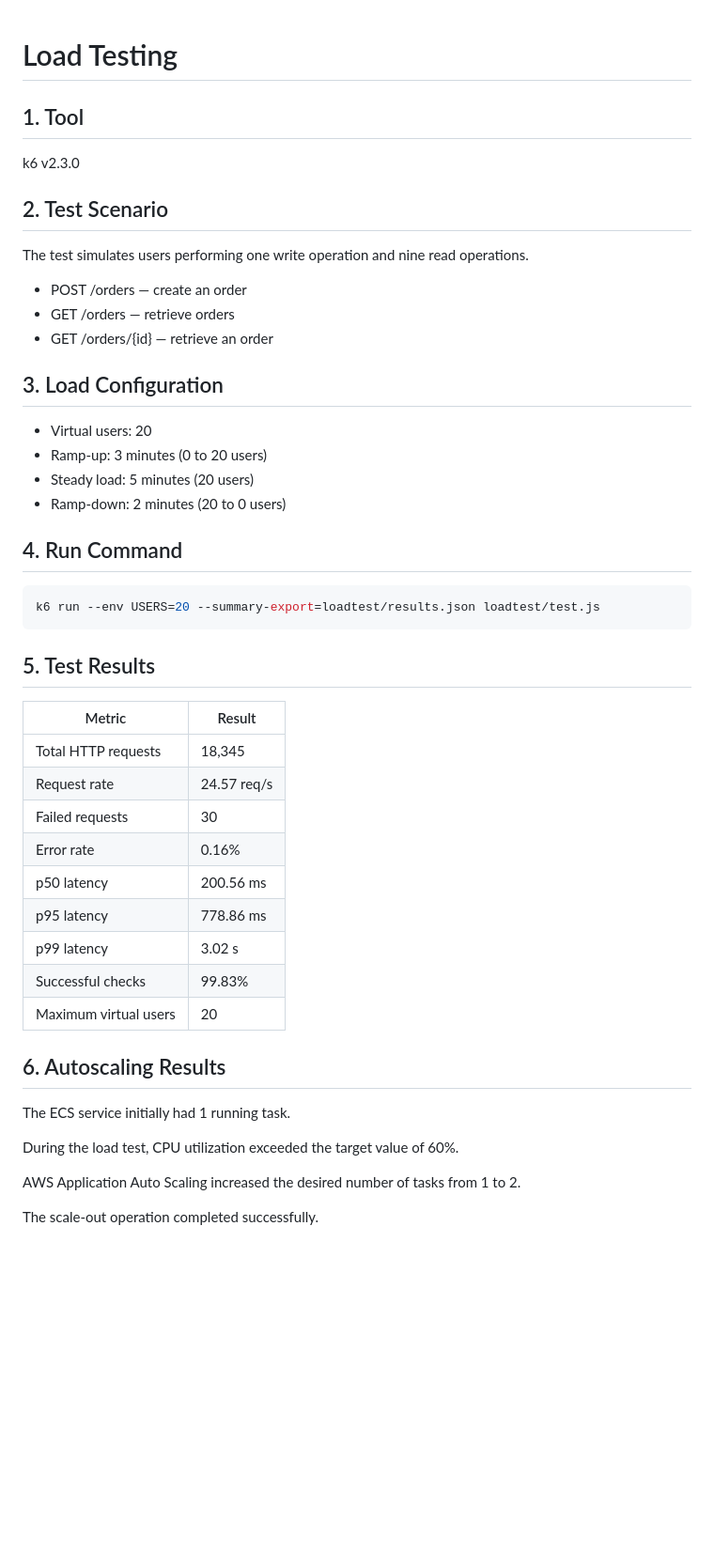
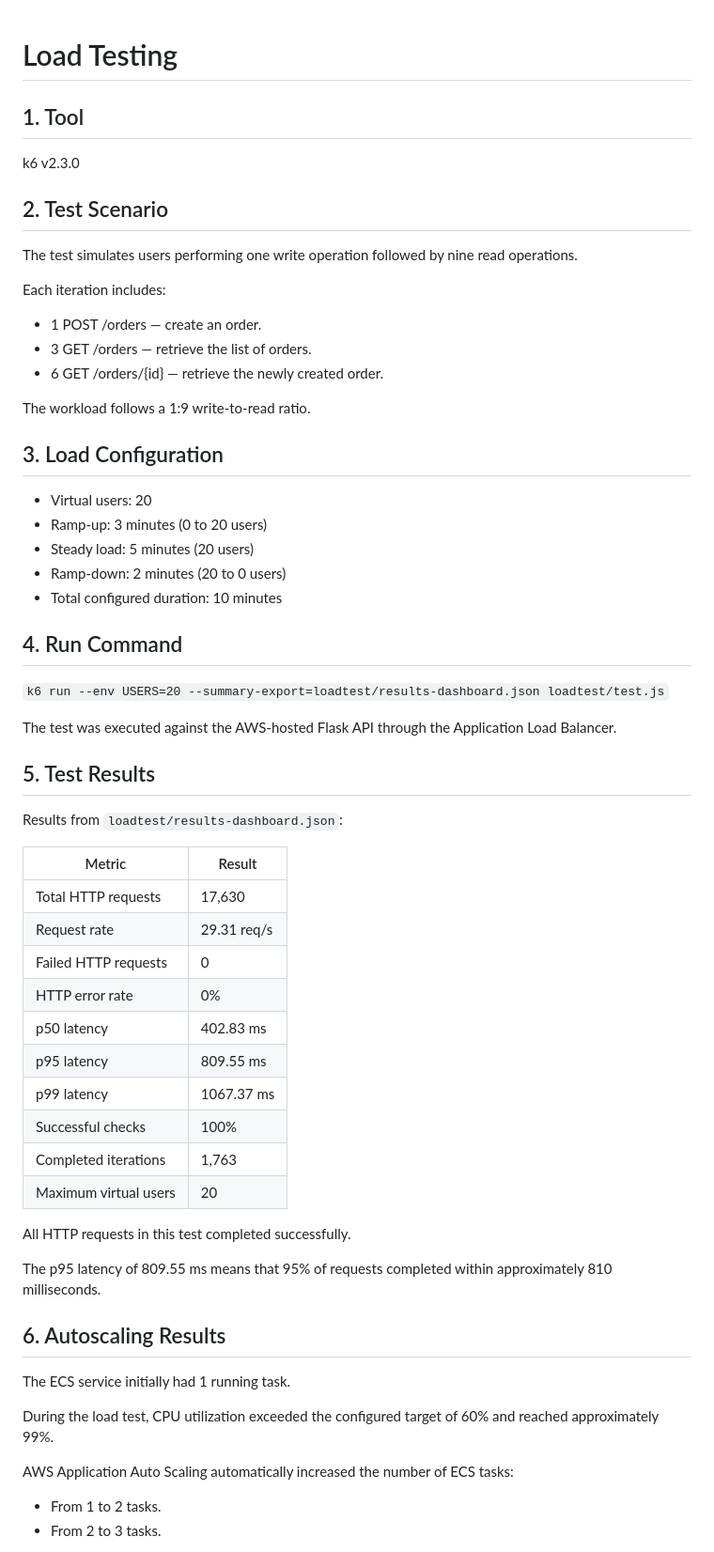
Before and after one commit to Soliadan/CloudLab1, a Markdown page: docs/LOADTEST.md, the part around the change printed below. Shown: that part at 94% size. Rendered like a GitHub page; blank space fills up the shorter version.

````diff
--- a/docs/LOADTEST.md
+++ b/docs/LOADTEST.md
@@ -1,4 +1,3 @@
-
 # Load Testing
 
 ## 1. Tool
@@ -7,11 +6,15 @@ k6 v2.3.0
 
 ## 2. Test Scenario
 
-The test simulates users performing one write operation and nine read operations.
+The test simulates users performing one write operation followed by nine read operations.
 
-- POST /orders — create an order
-- GET /orders — retrieve orders
-- GET /orders/{id} — retrieve an order
+Each iteration includes:
+
+- 1 POST /orders — create an order.
+- 3 GET /orders — retrieve the list of orders.
+- 6 GET /orders/{id} — retrieve the newly created order.
+
+The workload follows a 1:9 write-to-read ratio.
 
 ## 3. Load Configuration
 
@@ -19,34 +22,43 @@ The test simulates users performing one write operation and nine read operations
 - Ramp-up: 3 minutes (0 to 20 users)
 - Steady load: 5 minutes (20 users)
 - Ramp-down: 2 minutes (20 to 0 users)
+- Total configured duration: 10 minutes
 
 ## 4. Run Command
 
-```bash
-k6 run --env USERS=20 --summary-export=loadtest/results.json loadtest/test.js
-```
+`k6 run --env USERS=20 --summary-export=loadtest/results-dashboard.json loadtest/test.js`
+
+The test was executed against the AWS-hosted Flask API through the Application Load Balancer.
 
 ## 5. Test Results
 
+Results from `loadtest/results-dashboard.json`:
+
 | Metric | Result |
 |---|---|
-| Total HTTP requests | 18,345 |
-| Request rate | 24.57 req/s |
-| Failed requests | 30 |
-| Error rate | 0.16% |
-| p50 latency | 200.56 ms |
-| p95 latency | 778.86 ms |
-| p99 latency | 3.02 s |
-| Successful checks | 99.83% |
+| Total HTTP requests | 17,630 |
+| Request rate | 29.31 req/s |
+| Failed HTTP requests | 0 |
+| HTTP error rate | 0% |
+| p50 latency | 402.83 ms |
+| p95 latency | 809.55 ms |
+| p99 latency | 1067.37 ms |
+| Successful checks | 100% |
+| Completed iterations | 1,763 |
 | Maximum virtual users | 20 |
+
+All HTTP requests in this test completed successfully.
+
+The p95 latency of 809.55 ms means that 95% of requests completed within approximately 810 milliseconds.
 
 ## 6. Autoscaling Results
 
 The ECS service initially had 1 running task.
 
-During the load test, CPU utilization exceeded the target value of 60%.
+During the load test, CPU utilization exceeded the configured target of 60% and reached approximately 99%.
 
-AWS Application Auto Scaling increased the desired number of tasks from 1 to 2.
+AWS Application Auto Scaling automatically increased the number of ECS tasks:
 
-The scale-out operation completed successfully.
+- From 1 to 2 tasks.
+- From 2 to 3 tasks.
 
````
Also changed, not shown: other parts of docs/LOADTEST.md (+21 -4 lines), docs/AUTOSCALING.md (+55 -37 lines), docs/screenshots/metrics.png.
